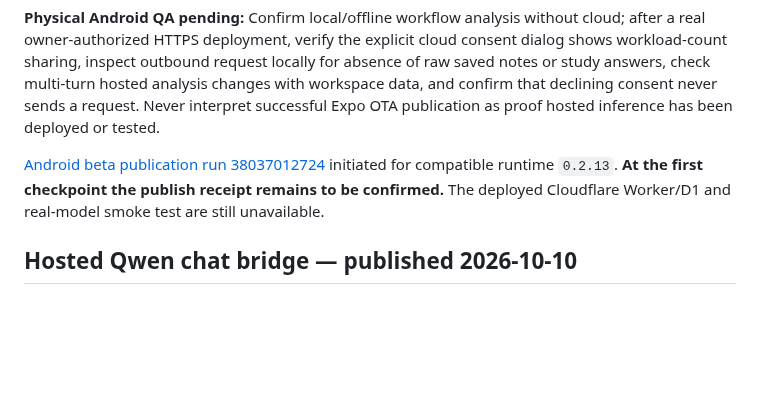
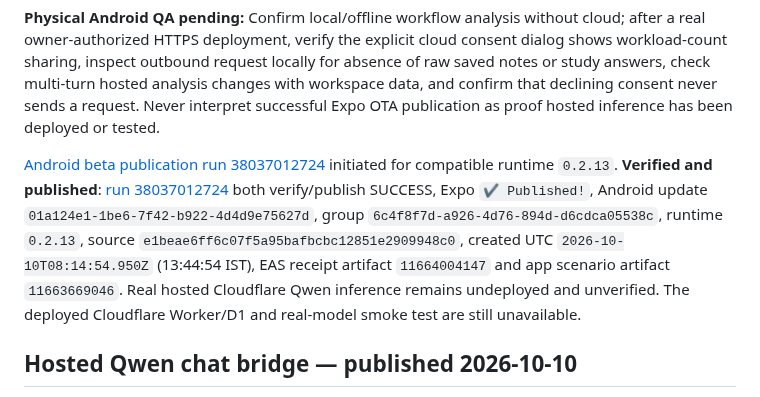
Before and after one commit to DJGaming1t/myelin-app, a Markdown page: docs/MYELIN_BETA_TESTING.md, the part around the change. GitHub-like rendering; blank space fills up the shorter version.

Commit message:
docs(beta): confirm cloud context release and remaining real-model blocker

```diff
--- a/docs/MYELIN_BETA_TESTING.md
+++ b/docs/MYELIN_BETA_TESTING.md
@@ -16,7 +16,7 @@ Earlier schoolwork update published 2026-10-08 09:53 UTC (15:23 IST): group `73b
 
 **Physical Android QA pending:** Confirm local/offline workflow analysis without cloud; after a real owner-authorized HTTPS deployment, verify the explicit cloud consent dialog shows workload-count sharing, inspect outbound request locally for absence of raw saved notes or study answers, check multi-turn hosted analysis changes with workspace data, and confirm that declining consent never sends a request. Never interpret successful Expo OTA publication as proof hosted inference has been deployed or tested.
 
-[Android beta publication run 38037012724](https://github.com/DJGaming1t/myelin-app/actions/runs/38037012724) initiated for compatible runtime `0.2.13`. **At the first checkpoint the publish receipt remains to be confirmed.** The deployed Cloudflare Worker/D1 and real-model smoke test are still unavailable.
+[Android beta publication run 38037012724](https://github.com/DJGaming1t/myelin-app/actions/runs/38037012724) initiated for compatible runtime `0.2.13`. **Verified and published**: [run 38037012724](https://github.com/DJGaming1t/myelin-app/actions/runs/38037012724) both verify/publish SUCCESS, Expo `✔ Published!`, Android update `01a124e1-1be6-7f42-b922-4d4d9e75627d`, group `6c4f8f7d-a926-4d76-894d-d6cdca05538c`, runtime `0.2.13`, source `e1beae6ff6c07f5a95bafbcbc12851e2909948c0`, created UTC `2026-10-10T08:14:54.950Z` (13:44:54 IST), EAS receipt artifact `11664004147` and app scenario artifact `11663669046`. Real hosted Cloudflare Qwen inference remains undeployed and unverified. The deployed Cloudflare Worker/D1 and real-model smoke test are still unavailable.
 
 ## Hosted Qwen chat bridge — published 2026-10-10
 
```
